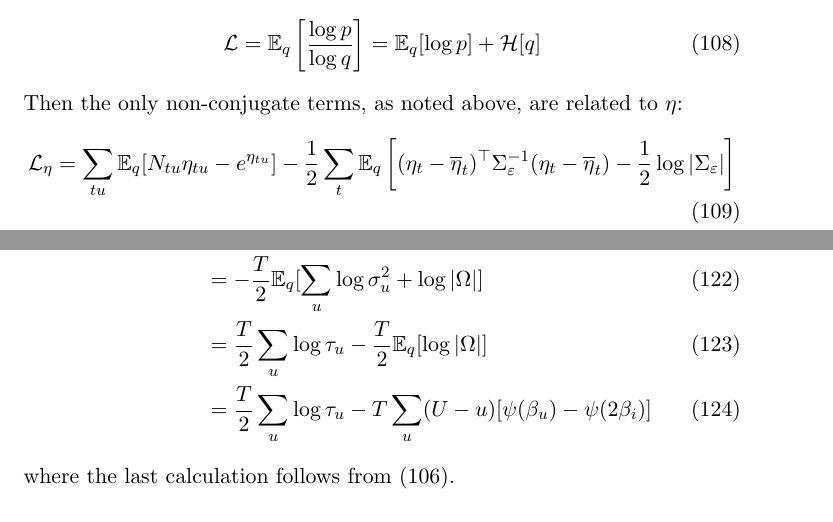
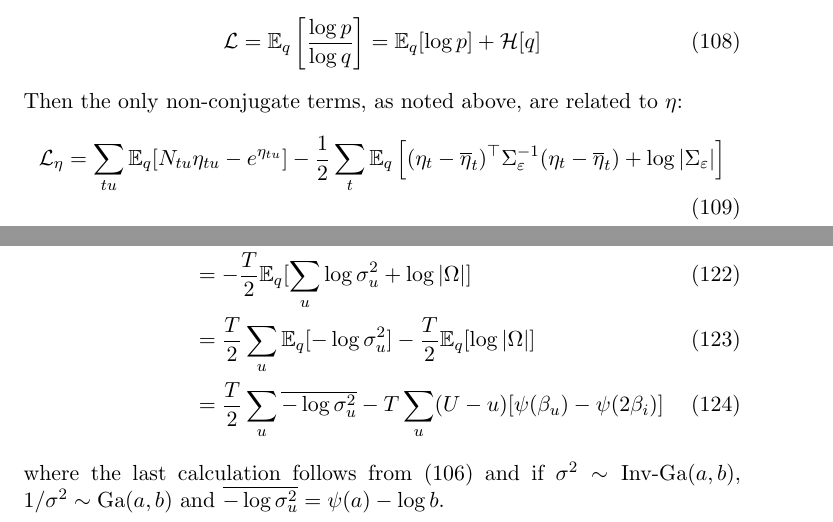
Before and after one commit to pearsonlab/spiketopics, a LaTeX document (docs/notes/lognormal_notes.tex): two parts of pages 13 and 14 of 17, joined at a grey line, cut so that both start at the same text. Compiled offline with pdfLaTeX.

Commit message:
fixes to notes

```diff
--- a/docs/notes/lognormal_notes.tex
+++ b/docs/notes/lognormal_notes.tex
@@ -430,7 +430,7 @@ Then the only non-conjugate terms, as noted above, are related to $\eta$:
     \sum_{tu} \mathbb{E}_q[N_{tu} \eta_{tu} - e^{\eta_{tu}}]
     - \frac{1}{2} \sum_{t} \mathbb{E}_q \left[
     (\eta_t - \overline{\eta}_t)^\top \Sigma_\varepsilon^{-1}(\eta_t - \overline{\eta}_t)
-    - \frac{1}{2} \log |\Sigma_\varepsilon| \right]\\
+    + \log |\Sigma_\varepsilon| \right]\\
     &= \sum_{tu} \left[ N_{tu} \mu_{\eta tu} -
     \exp\left(\mu_{\eta tu} + \frac{1}{2} \Sigma_{\eta tuu} \right)\right] \\
     \label{eta_cov}
@@ -467,10 +467,10 @@ We can also simplify the $\log |\Sigma_\varepsilon|$ term by noting that
     -\frac{T}{2}\mathbb{E}_q[\log |\Sigma_\varepsilon|] &=
     -\frac{T}{2}\mathbb{E}_q[\log S + \log |\Omega|] \\
     &= -\frac{T}{2}\mathbb{E}_q[\sum_u \log \sigma^2_u + \log |\Omega|] \\
-    &= \frac{T}{2}\sum_u \log \tau_u - \frac{T}{2}\mathbb{E}_q[\log |\Omega|] \\
-    &= \frac{T}{2}\sum_u \log \tau_u - T\sum_{u} (U - u)[\psi(\beta_u) - \psi(2\beta_i)]
+    &= \frac{T}{2}\sum_u \mathbb{E}_q[-\log \sigma_u^2] - \frac{T}{2}\mathbb{E}_q[\log |\Omega|] \\
+    &= \frac{T}{2}\sum_u \overline{-\log \sigma_u^2}  - T\sum_{u} (U - u)[\psi(\beta_u) - \psi(2\beta_i)]
 \end{align}
-where the last calculation follows from (\ref{Elogdet_Omega}).
+where the last calculation follows from (\ref{Elogdet_Omega}) and if $\sigma^2 \sim \text{Inv-Ga}(a, b)$, $1/\sigma^2 \sim \mathrm{Ga}(a, b)$ and $\overline{-\log \sigma_u^2} = \psi(a) - \log b$.
 
 We can then ask what happens when we look for local minima of this objective with respect to $\mu_\eta$ and $\Sigma_\eta$:
 \begin{align}
```
